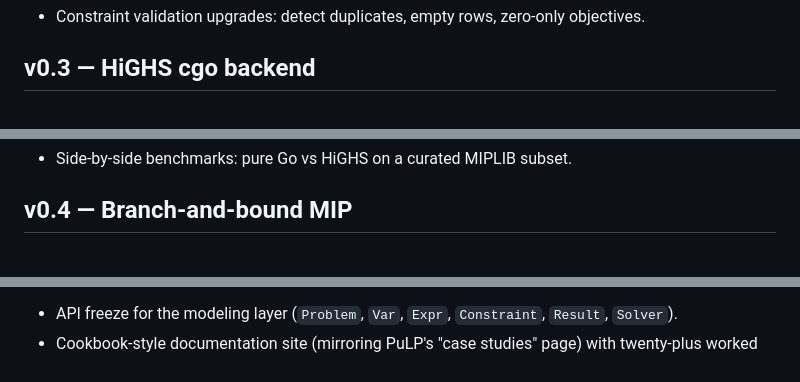
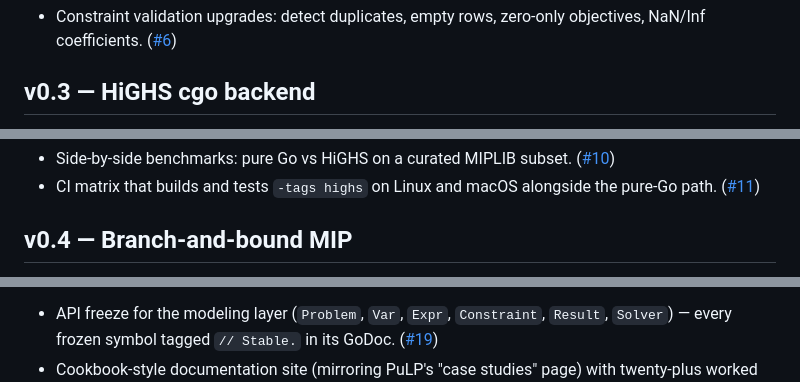
Before and after one commit to JakenHerman/grove, a Markdown page: ROADMAP.md, 3 parts joined by grey strips. Rendered like a GitHub page.

```diff
--- a/ROADMAP.md
+++ b/ROADMAP.md
@@ -39,5 +53,6 @@ Target: **Q3.** Backwards-compatible additions only.
 - Constraint validation upgrades: detect duplicates, empty rows,
-  zero-only objectives.
+  zero-only objectives, NaN/Inf coefficients.
+  ([#6](https://github.com/JakenHerman/grove/issues/6))
 
 ## v0.3 — HiGHS cgo backend
 
@@ -52,4 +70,8 @@ Target: **Q4.** Optional dependency, behind a build tag.
 - Side-by-side benchmarks: pure Go vs HiGHS on a curated MIPLIB subset.
+  ([#10](https://github.com/JakenHerman/grove/issues/10))
+- CI matrix that builds and tests `-tags highs` on Linux and macOS
+  alongside the pure-Go path.
+  ([#11](https://github.com/JakenHerman/grove/issues/11))
 
 ## v0.4 — Branch-and-bound MIP
 
@@ -72,5 +106,7 @@ Target: **after a couple of production users have weighed in.**
 
 - API freeze for the modeling layer (`Problem`, `Var`, `Expr`,
-  `Constraint`, `Result`, `Solver`).
+  `Constraint`, `Result`, `Solver`) — every frozen symbol tagged
+  `// Stable.` in its GoDoc.
+  ([#19](https://github.com/JakenHerman/grove/issues/19))
 - Cookbook-style documentation site (mirroring PuLP's "case studies"
   page) with twenty-plus worked models.
```
Also changed, not shown: other parts of ROADMAP.md (+43 -4 lines), AGENTS.md (added, +263 -0 lines).
